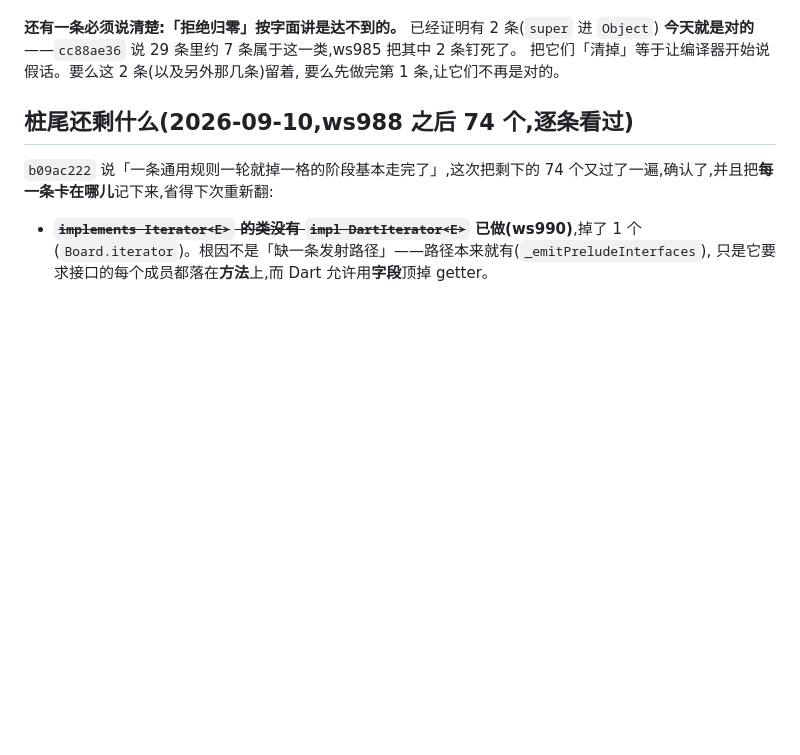
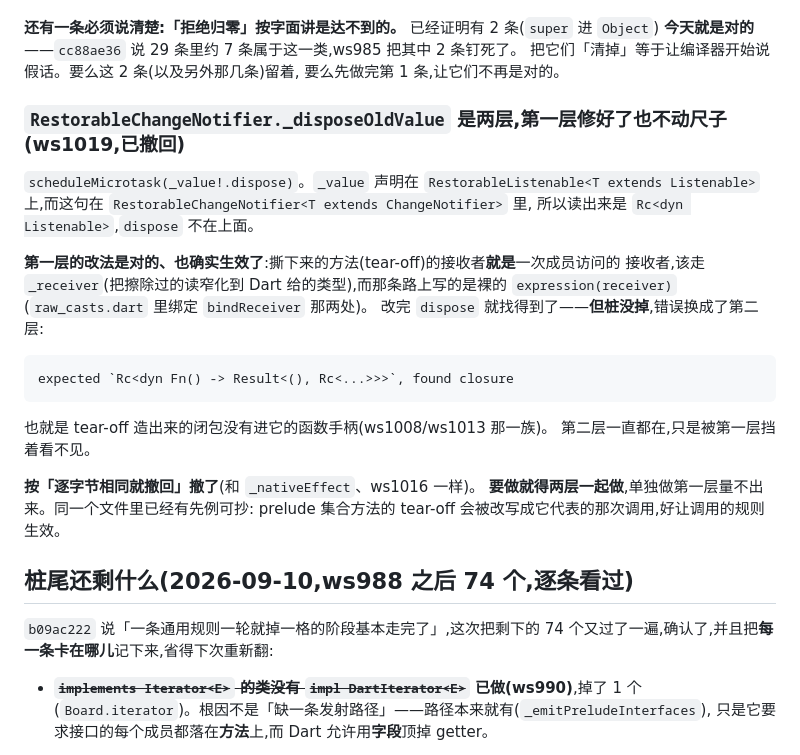
Before and after one commit to linzj/rustflutter, a Markdown page: tools/dart2rust/STATUS.md, the part around the change. Rendered like a GitHub page; blank space fills up the shorter version.

Commit message:
Withdraw ws1019: the first of two layers, and one layer moves nothing
`scheduleMicrotask(_value!.dispose)` in `RestorableChangeNotifier<T extends
ChangeNotifier>` reads `_value` through its declaration in
`RestorableListenable<T extends Listenable>`, so it arrives as
`Rc<dyn Listenable>` and `dispose` is not there.

The fix is right as far as it goes: a tear-off's receiver *is* a member
access's receiver, so it should go through `_receiver`, which narrows an
erased read to the type Dart gives it, where the tear-off path used a bare
`expression(receiver)`. It worked -- `dispose` resolves now -- and the stub
did not move, because a second layer was behind it all along:

    expected `Rc<dyn Fn() -> Result<(), Rc<...>>>`, found closure

The tear-off's closure never goes behind its function handle, which is the
ws1008/ws1013 family. Byte-identical stub set, so it goes, same as
`_nativeEffect` and ws1016.

Both layers have to land together or neither is measurable. There is a
precedent for the shape in the same function: a tear-off of a prelude
collection method is rewritten as the call it stands for, precisely so the
call's rules apply to it.

Two neighbours checked and left alone. The `year`-on-`T` pair in
`material_date.rs` looks like the same family and is not: `T extends
DateTime`, and `DateTime` is a struct here, so `T: DateTime` cannot be
written in Rust at all -- that is the erased-twin problem, +252 stubs at
ws544. And `RestorableChangeNotifier`'s sibling `initWithValue` erases to
`ChangeNotifier` correctly, which is what showed this was a narrowing gap on
one path rather than a general failure to carry bounds.

```diff
--- a/tools/dart2rust/STATUS.md
+++ b/tools/dart2rust/STATUS.md
@@ -1334,6 +1334,26 @@ CFE 把一个 `Struct` 子类摊成:两个字段(`_Compound._typedDataBase`、`_
 **今天就是对的**——`cc88ae36` 说 29 条里约 7 条属于这一类,ws985 把其中 2 条钉死了。
 把它们「清掉」等于让编译器开始说假话。要么这 2 条(以及另外那几条)留着,
 要么先做完第 1 条,让它们不再是对的。
+
+### `RestorableChangeNotifier._disposeOldValue` 是**两层**,第一层修好了也不动尺子(ws1019,已撤回)
+
+`scheduleMicrotask(_value!.dispose)`。`_value` 声明在 `RestorableListenable<T extends
+Listenable>` 上,而这句在 `RestorableChangeNotifier<T extends ChangeNotifier>` 里,
+所以读出来是 `Rc<dyn Listenable>`,`dispose` 不在上面。
+
+**第一层的改法是对的、也确实生效了**:撕下来的方法(tear-off)的接收者**就是**一次成员访问的
+接收者,该走 `_receiver`(把擦除过的读窄化到 Dart 给的类型),而那条路上写的是裸的
+`expression(receiver)`(`raw_casts.dart` 里绑定 `bindReceiver` 那两处)。
+改完 `dispose` 就找得到了——**但桩没掉**,错误换成了第二层:
+
+    expected `Rc<dyn Fn() -> Result<(), Rc<...>>>`, found closure
+
+也就是 tear-off 造出来的闭包没有进它的函数手柄(ws1008/ws1013 那一族)。
+第二层一直都在,只是被第一层挡着看不见。
+
+**按「逐字节相同就撤回」撤了**(和 `_nativeEffect`、ws1016 一样)。
+**要做就得两层一起做**,单独做第一层量不出来。同一个文件里已经有先例可抄:
+prelude 集合方法的 tear-off 会被改写成它代表的那次调用,好让调用的规则生效。
 
 ## 桩尾还剩什么(2026-09-10,ws988 之后 74 个,逐条看过)
 
```
